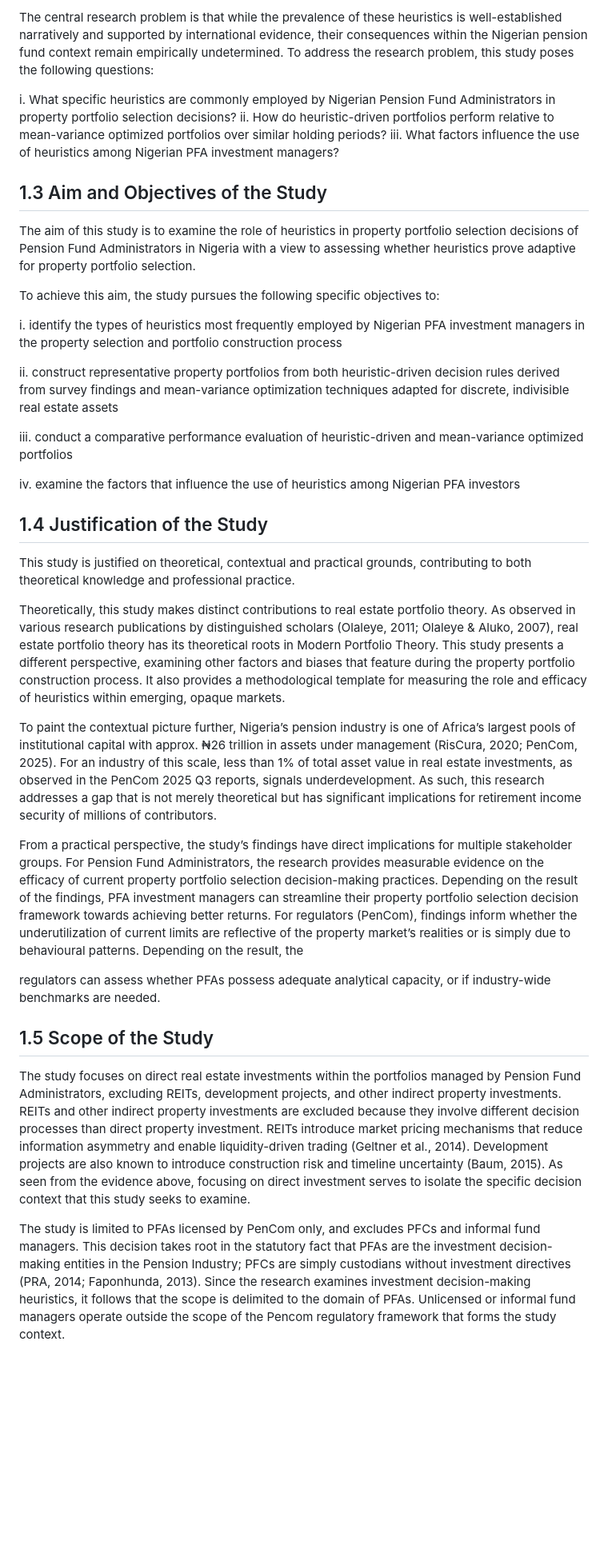
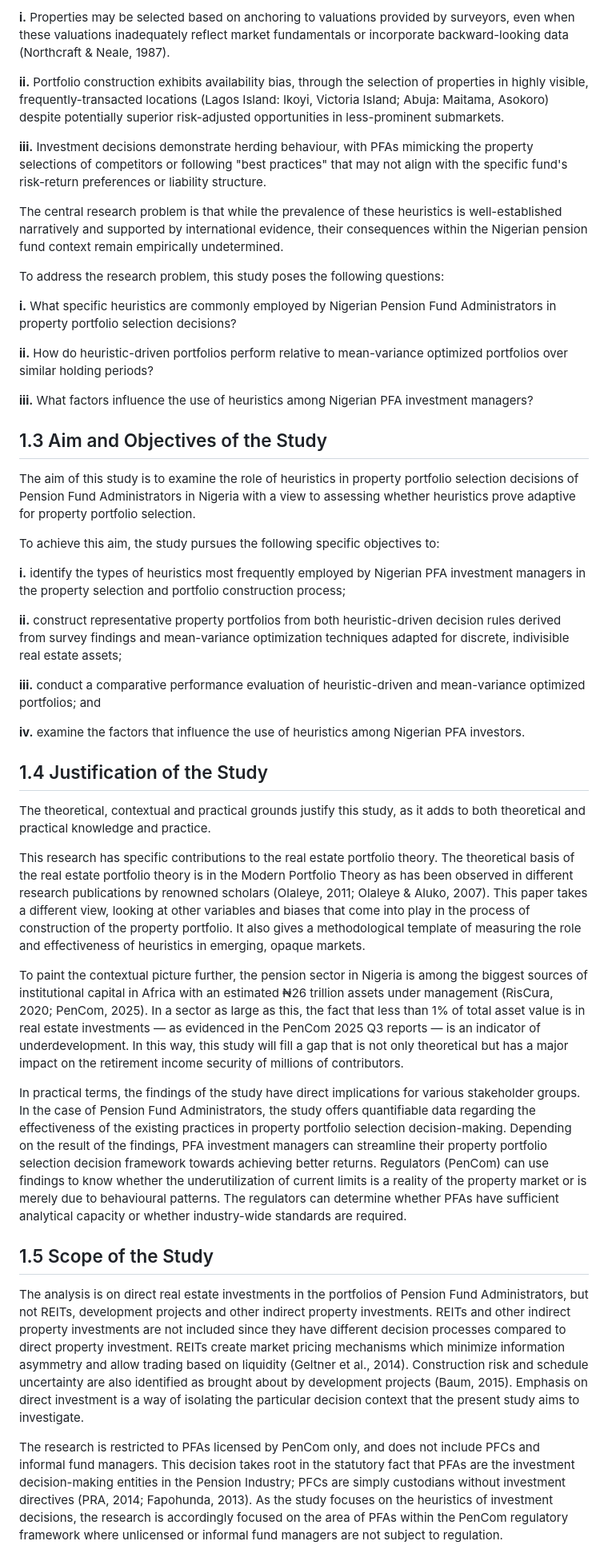
Before and after one commit to islajr/pfa-portfolio-research, a Markdown page: dissertation/chapters/chapter_1.md, the part around one of its changes. Shown at 80% size. Drawn GitHub-style; blank space fills up the shorter version.

```diff
--- a/dissertation/chapters/chapter_1.md
+++ b/dissertation/chapters/chapter_1.md
@@ -28,7 +28,19 @@ In data scarce, emerging markets like Nigeria, however, the efficacy of Modern P
 
-The central research problem is that while the prevalence of these heuristics is well-established narratively and supported by international evidence, their consequences within the Nigerian pension fund context remain empirically undetermined. To address the research problem, this study poses the following questions:
+**i.** Properties may be selected based on anchoring to valuations provided by surveyors, even when these valuations inadequately reflect market fundamentals or incorporate backward-looking data (Northcraft & Neale, 1987).
 
-i. What specific heuristics are commonly employed by Nigerian Pension Fund Administrators in property portfolio selection decisions? ii. How do heuristic-driven portfolios perform relative to mean-variance optimized portfolios over similar holding periods? iii. What factors influence the use of heuristics among Nigerian PFA investment managers?
+**ii.** Portfolio construction exhibits availability bias, through the selection of properties in highly visible, frequently-transacted locations (Lagos Island: Ikoyi, Victoria Island; Abuja: Maitama, Asokoro) despite potentially superior risk-adjusted opportunities in less-prominent submarkets.
+
+**iii.** Investment decisions demonstrate herding behaviour, with PFAs mimicking the property selections of competitors or following "best practices" that may not align with the specific fund's risk-return preferences or liability structure.
+
+The central research problem is that while the prevalence of these heuristics is well-established narratively and supported by international evidence, their consequences within the Nigerian pension fund context remain empirically undetermined.
+
+To address the research problem, this study poses the following questions:
+
+**i.** What specific heuristics are commonly employed by Nigerian Pension Fund Administrators in property portfolio selection decisions?
+
+**ii.** How do heuristic-driven portfolios perform relative to mean-variance optimized portfolios over similar holding periods?
+
+**iii.** What factors influence the use of heuristics among Nigerian PFA investment managers?
 
 ## 1.3 Aim and Objectives of the Study
 
@@ -36,29 +48,27 @@ The aim of this study is to examine the role of heuristics in property portfolio
 
 To achieve this aim, the study pursues the following specific objectives to:
 
-i. identify the types of heuristics most frequently employed by Nigerian PFA investment managers in the property selection and portfolio construction process
+**i.** identify the types of heuristics most frequently employed by Nigerian PFA investment managers in the property selection and portfolio construction process;
 
-ii. construct representative property portfolios from both heuristic-driven decision rules derived from survey findings and mean-variance optimization techniques adapted for discrete, indivisible real estate assets
+**ii.** construct representative property portfolios from both heuristic-driven decision rules derived from survey findings and mean-variance optimization techniques adapted for discrete, indivisible real estate assets;
 
-iii. conduct a comparative performance evaluation of heuristic-driven and mean-variance optimized portfolios
+**iii.** conduct a comparative performance evaluation of heuristic-driven and mean-variance optimized portfolios; and
 
-iv. examine the factors that influence the use of heuristics among Nigerian PFA investors
+**iv.** examine the factors that influence the use of heuristics among Nigerian PFA investors.
 
 ## 1.4 Justification of the Study
 
-This study is justified on theoretical, contextual and practical grounds, contributing to both theoretical knowledge and professional practice.
+The theoretical, contextual and practical grounds justify this study, as it adds to both theoretical and practical knowledge and practice.
 
-Theoretically, this study makes distinct contributions to real estate portfolio theory. As observed in various research publications by distinguished scholars (Olaleye, 2011; Olaleye & Aluko, 2007), real estate portfolio theory has its theoretical roots in Modern Portfolio Theory. This study presents a different perspective, examining other factors and biases that feature during the property portfolio construction process. It also provides a methodological template for measuring the role and efficacy of heuristics within emerging, opaque markets.
+This research has specific contributions to the real estate portfolio theory. The theoretical basis of the real estate portfolio theory is in the Modern Portfolio Theory as has been observed in different research publications by renowned scholars (Olaleye, 2011; Olaleye & Aluko, 2007). This paper takes a different view, looking at other variables and biases that come into play in the process of construction of the property portfolio. It also gives a methodological template of measuring the role and effectiveness of heuristics in emerging, opaque markets.
 
-To paint the contextual picture further, Nigeria’s pension industry is one of Africa’s largest pools of institutional capital with approx. ₦26 trillion in assets under management (RisCura, 2020; PenCom, 2025). For an industry of this scale, less than 1% of total asset value in real estate investments, as observed in the PenCom 2025 Q3 reports, signals underdevelopment. As such, this research addresses a gap that is not merely theoretical but has significant implications for retirement income security of millions of contributors.
+To paint the contextual picture further, the pension sector in Nigeria is among the biggest sources of institutional capital in Africa with an estimated ₦26 trillion assets under management (RisCura, 2020; PenCom, 2025). In a sector as large as this, the fact that less than 1% of total asset value is in real estate investments — as evidenced in the PenCom 2025 Q3 reports — is an indicator of underdevelopment. In this way, this study will fill a gap that is not only theoretical but has a major impact on the retirement income security of millions of contributors.
 
-From a practical perspective, the study’s findings have direct implications for multiple stakeholder groups. For Pension Fund Administrators, the research provides measurable evidence on the efficacy of current property portfolio selection decision-making practices. Depending on the result of the findings, PFA investment managers can streamline their property portfolio selection decision framework towards achieving better returns. For regulators (PenCom), findings inform whether the underutilization of current limits are reflective of the property market’s realities or is simply due to behavioural patterns. Depending on the result, the
-
-regulators can assess whether PFAs possess adequate analytical capacity, or if industry-wide benchmarks are needed.
+In practical terms, the findings of the study have direct implications for various stakeholder groups. In the case of Pension Fund Administrators, the study offers quantifiable data regarding the effectiveness of the existing practices in property portfolio selection decision-making. Depending on the result of the findings, PFA investment managers can streamline their property portfolio selection decision framework towards achieving better returns. Regulators (PenCom) can use findings to know whether the underutilization of current limits is a reality of the property market or is merely due to behavioural patterns. The regulators can determine whether PFAs have sufficient analytical capacity or whether industry-wide standards are required.
 
 ## 1.5 Scope of the Study
 
-The study focuses on direct real estate investments within the portfolios managed by Pension Fund Administrators, excluding REITs, development projects, and other indirect property investments. REITs and other indirect property investments are excluded because they involve different decision processes than direct property investment. REITs introduce market pricing mechanisms that reduce information asymmetry and enable liquidity-driven trading (Geltner et al., 2014). Development projects are also known to introduce construction risk and timeline uncertainty (Baum, 2015). As seen from the evidence above, focusing on direct investment serves to isolate the specific decision context that this study seeks to examine.
+The analysis is on direct real estate investments in the portfolios of Pension Fund Administrators, but not REITs, development projects and other indirect property investments. REITs and other indirect property investments are not included since they have different decision processes compared to direct property investment. REITs create market pricing mechanisms which minimize information asymmetry and allow trading based on liquidity (Geltner et al., 2014). Construction risk and schedule uncertainty are also identified as brought about by development projects (Baum, 2015). Emphasis on direct investment is a way of isolating the particular decision context that the present study aims to investigate.
 
-The study is limited to PFAs licensed by PenCom only, and excludes PFCs and informal fund managers. This decision takes root in the statutory fact that PFAs are the investment decision-making entities in the Pension Industry; PFCs are simply custodians without investment directives (PRA, 2014; Faponhunda, 2013). Since the research examines investment decision-making heuristics, it follows that the scope is delimited to the domain of PFAs. Unlicensed or informal fund managers operate outside the scope of the Pencom regulatory framework that forms the study context.
+The research is restricted to PFAs licensed by PenCom only, and does not include PFCs and informal fund managers. This decision takes root in the statutory fact that PFAs are the investment decision-making entities in the Pension Industry; PFCs are simply custodians without investment directives (PRA, 2014; Fapohunda, 2013). As the study focuses on the heuristics of investment decisions, the research is accordingly focused on the area of PFAs within the PenCom regulatory framework where unlicensed or informal fund managers are not subject to regulation.
 
```
Also changed, not shown: other parts of dissertation/chapters/chapter_1.md (+15 -17 lines).
